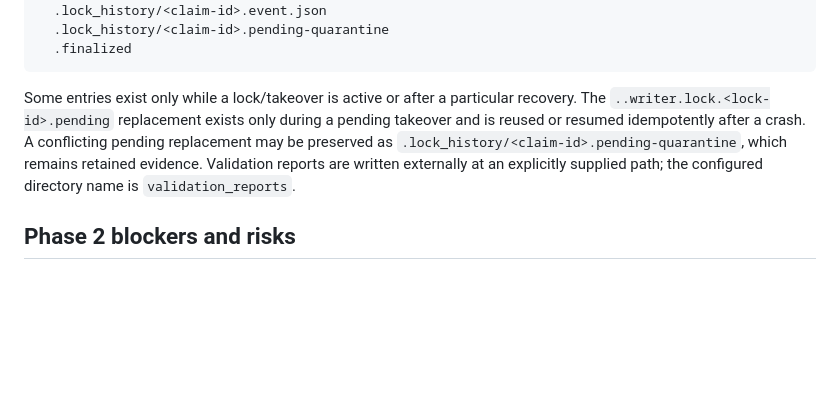
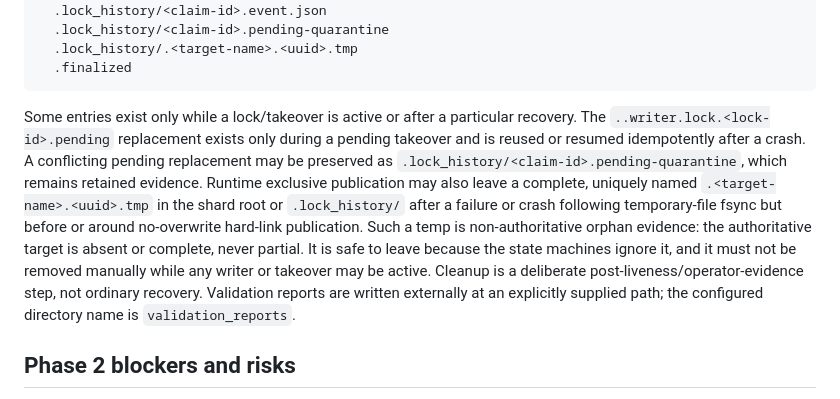
Before and after one commit to Lil-Chen05/mila, a Markdown page: docs/part1/STATUS.md, the part around one of its changes. Drawn GitHub-style; blank space fills up the shorter version.

````diff
--- a/docs/part1/STATUS.md
+++ b/docs/part1/STATUS.md
@@ -196,6 +197,7 @@ A bound active shard may contain:
   .lock_history/<claim-id>.claim.json
   .lock_history/<claim-id>.event.json
   .lock_history/<claim-id>.pending-quarantine
+  .lock_history/.<target-name>.<uuid>.tmp
   .finalized
 ```
 
@@ -204,6 +206,14 @@ recovery. The `..writer.lock.<lock-id>.pending` replacement exists only during
 a pending takeover and is reused or resumed idempotently after a crash. A
 conflicting pending replacement may be preserved as
 `.lock_history/<claim-id>.pending-quarantine`, which remains retained evidence.
+Runtime exclusive publication may also leave a complete, uniquely named
+`.<target-name>.<uuid>.tmp` in the shard root or `.lock_history/` after a
+failure or crash following temporary-file fsync but before or around
+no-overwrite hard-link publication. Such a temp is non-authoritative orphan
+evidence: the authoritative target is absent or complete, never partial. It is
+safe to leave because the state machines ignore it, and it must not be removed
+manually while any writer or takeover may be active. Cleanup is a deliberate
+post-liveness/operator-evidence step, not ordinary recovery.
 Validation reports are written externally at an explicitly supplied path; the
 configured directory name is `validation_reports`.
 
````
Also changed, not shown: other parts of docs/part1/STATUS.md (+1 -0 lines), docs/part1/RUNBOOK.md (+13 -2 lines).
